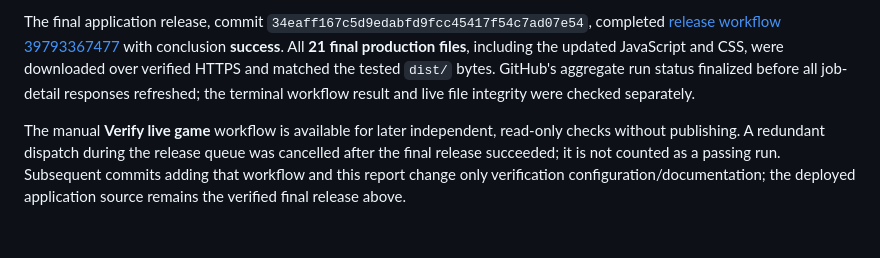
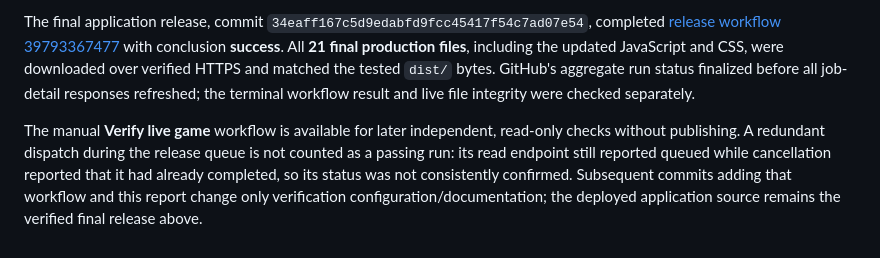
Before and after one commit to jaychtw/the-impossible-room, a Markdown page: docs/QA-REPORT.md, the part around the change. Drawn GitHub-style.

Commit message:
Clarify supplementary verification status [skip ci]

```diff
--- a/docs/QA-REPORT.md
+++ b/docs/QA-REPORT.md
@@ -75,4 +75,4 @@ A final accessibility patch enforces a 44×44 CSS px minimum for all buttons and
 
 The final application release, commit `34eaff167c5d9edabfd9fcc45417f54c7ad07e54`, completed [release workflow 39793367477](https://github.com/jaychtw/the-impossible-room/actions/runs/39793367477) with conclusion **success**. All **21 final production files**, including the updated JavaScript and CSS, were downloaded over verified HTTPS and matched the tested `dist/` bytes. GitHub's aggregate run status finalized before all job-detail responses refreshed; the terminal workflow result and live file integrity were checked separately.
 
-The manual **Verify live game** workflow is available for later independent, read-only checks without publishing. A redundant dispatch during the release queue was cancelled after the final release succeeded; it is not counted as a passing run. Subsequent commits adding that workflow and this report change only verification configuration/documentation; the deployed application source remains the verified final release above.
+The manual **Verify live game** workflow is available for later independent, read-only checks without publishing. A redundant dispatch during the release queue is not counted as a passing run: its read endpoint still reported queued while cancellation reported that it had already completed, so its status was not consistently confirmed. Subsequent commits adding that workflow and this report change only verification configuration/documentation; the deployed application source remains the verified final release above.
```
